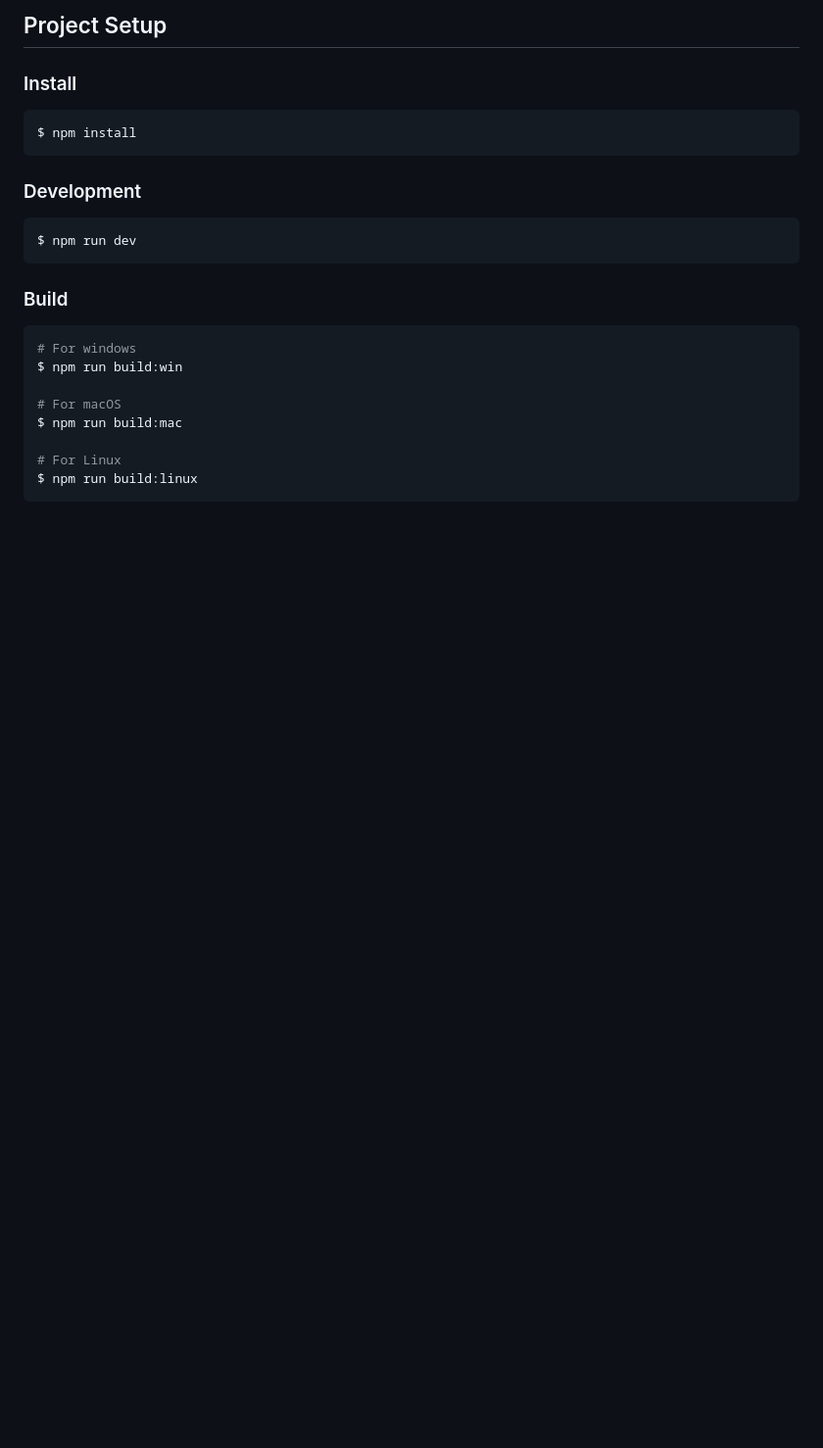
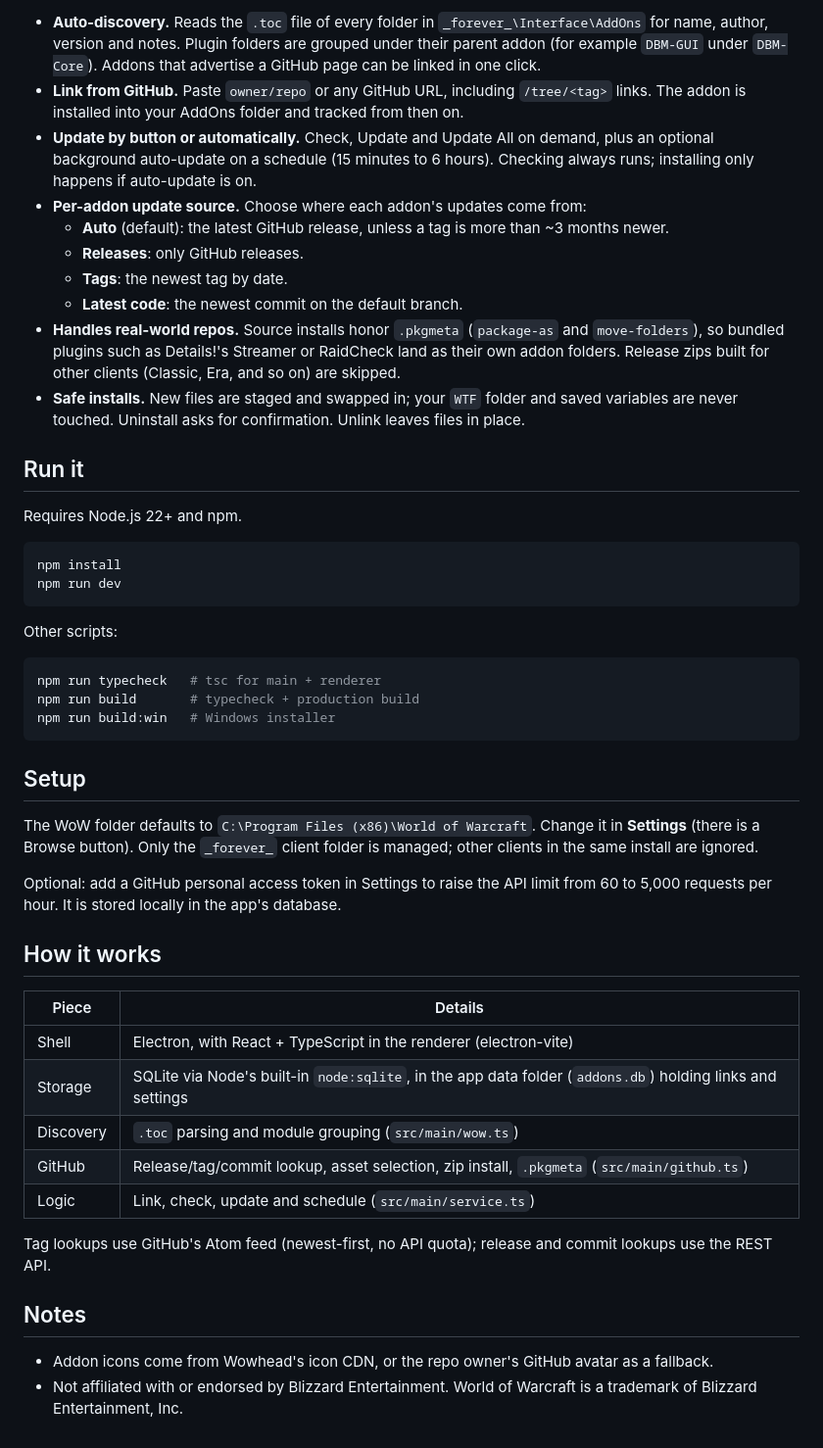
Before and after one commit to mnesler/wow-addon-manager, a Markdown page: README.md, the part around one of its changes. Shown at 98% size. GitHub-like rendering; blank space fills up the shorter version.

Commit message:
Write README, add screenshot, replace scaffold metadata
Co-Authored-By: Claude Sonnet 5.5 <noreply@anthropic.com>

````diff
--- a/README.md
+++ b/README.md
@@ -8,27 +9,63 @@ An Electron application with React and TypeScript
 
-## Project Setup
+- **Auto-discovery.** Reads the `.toc` file of every folder in `_forever_\Interface\AddOns` for name,
+  author, version and notes. Plugin folders are grouped under their parent addon (for example `DBM-GUI`
+  under `DBM-Core`). Addons that advertise a GitHub page can be linked in one click.
+- **Link from GitHub.** Paste `owner/repo` or any GitHub URL, including `/tree/<tag>` links. The addon is
+  installed into your AddOns folder and tracked from then on.
+- **Update by button or automatically.** Check, Update and Update All on demand, plus an optional
+  background auto-update on a schedule (15 minutes to 6 hours). Checking always runs; installing only
+  happens if auto-update is on.
+- **Per-addon update source.** Choose where each addon's updates come from:
+  - **Auto** (default): the latest GitHub release, unless a tag is more than ~3 months newer.
+  - **Releases**: only GitHub releases.
+  - **Tags**: the newest tag by date.
+  - **Latest code**: the newest commit on the default branch.
+- **Handles real-world repos.** Source installs honor `.pkgmeta` (`package-as` and `move-folders`), so
+  bundled plugins such as Details!'s Streamer or RaidCheck land as their own addon folders. Release zips
+  built for other clients (Classic, Era, and so on) are skipped.
+- **Safe installs.** New files are staged and swapped in; your `WTF` folder and saved variables are never
+  touched. Uninstall asks for confirmation. Unlink leaves files in place.
 
-### Install
+## Run it
+
+Requires Node.js 22+ and npm.
 
 ```bash
-$ npm install
+npm install
+npm run dev
 ```
 
-### Development
+Other scripts:
 
 ```bash
-$ npm run dev
+npm run typecheck   # tsc for main + renderer
+npm run build       # typecheck + production build
+npm run build:win   # Windows installer
 ```
 
-### Build
+## Setup
 
-```bash
-# For windows
-$ npm run build:win
+The WoW folder defaults to `C:\Program Files (x86)\World of Warcraft`. Change it in **Settings**
+(there is a Browse button). Only the `_forever_` client folder is managed; other clients in the same
+install are ignored.
 
-# For macOS
-$ npm run build:mac
+Optional: add a GitHub personal access token in Settings to raise the API limit from 60 to 5,000
+requests per hour. It is stored locally in the app's database.
 
-# For Linux
-$ npm run build:linux
-```
+## How it works
+
+| Piece | Details |
+| --- | --- |
+| Shell | Electron, with React + TypeScript in the renderer (electron-vite) |
+| Storage | SQLite via Node's built-in `node:sqlite`, in the app data folder (`addons.db`) holding links and settings |
+| Discovery | `.toc` parsing and module grouping (`src/main/wow.ts`) |
+| GitHub | Release/tag/commit lookup, asset selection, zip install, `.pkgmeta` (`src/main/github.ts`) |
+| Logic | Link, check, update and schedule (`src/main/service.ts`) |
+
+Tag lookups use GitHub's Atom feed (newest-first, no API quota); release and commit lookups use the REST API.
+
+## Notes
+
+- Addon icons come from Wowhead's icon CDN, or the repo owner's GitHub avatar as a fallback.
+- Not affiliated with or endorsed by Blizzard Entertainment. World of Warcraft is a trademark of
+  Blizzard Entertainment, Inc.
````
Also changed, not shown: other parts of README.md (+5 -4 lines), docs/screenshot.png (added), 2 other files.
